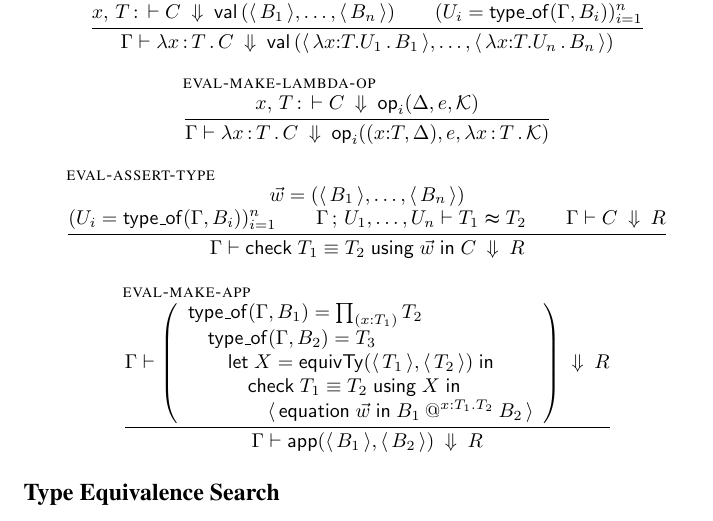
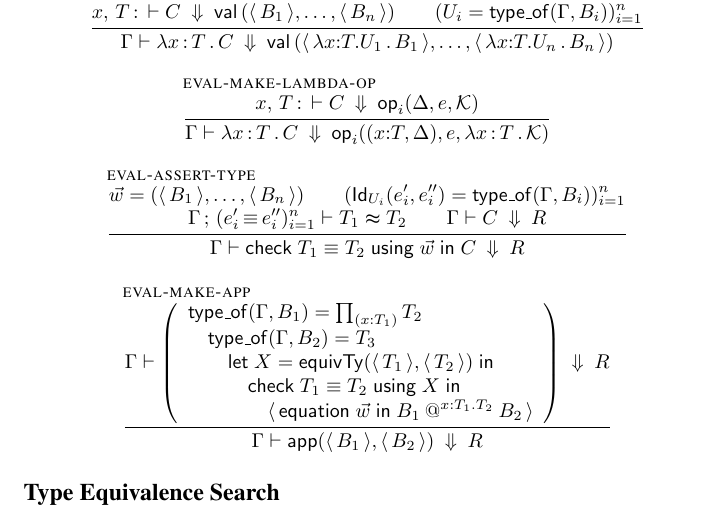
Before and after one commit to Andromedans/andromeda, a LaTeX document (doc/tt.tex): part of page 4 of 10, cut so that both start at the same text. Compiled offline with pdfLaTeX.

Commit message:
Fixed rule for checking run-time type equivalence

```diff
--- a/doc/tt.tex
+++ b/doc/tt.tex
@@ -405,8 +405,8 @@ Judgments:
   \infer[eval-assert-type]
   {
     \ws = \tuple{\bterm{\B_1},\ldots,\bterm{\B_n}}\\
-    (\U_i = \typeof{\Gamma}{\B_i})_{i=1}^n\\
-    \eqtypealg[]{\ctxs{\G}{\U_1,\ldots,\U_n}}{\T_1}{\T_2}\\
+    (\JuEqual{\U_i}{\e'_i}{\e''_i} = \typeof{\G}{\B_i})_{i=1}^n\\
+    \eqtypealg[]{\ctxs{\G}{\eqhint{\e'_i}{\e''_i}_{i=1}^n}}{\T_1}{\T_2}\\
     \evalto{\C}{\R}\\
   }
   {
```
